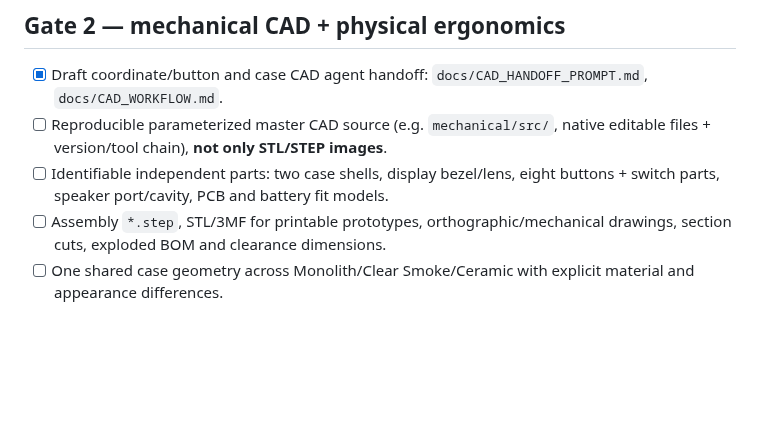
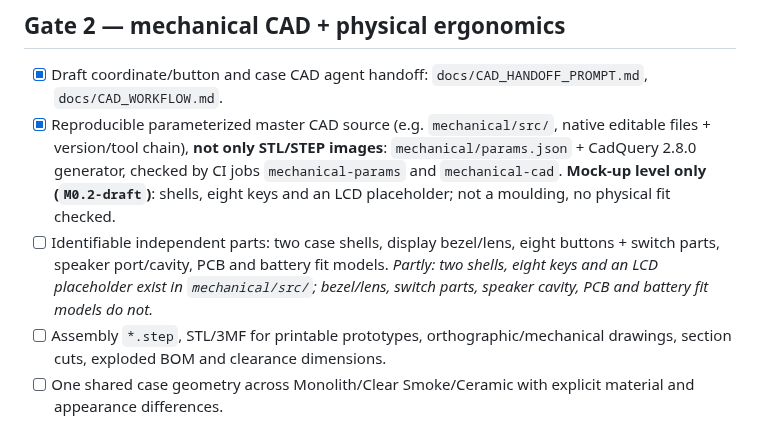
Before and after one commit to grayhex/brick, a Markdown page: docs/RELEASE_COMPLETENESS_CHECKLIST.md, the part around the change. Drawn GitHub-style; blank space fills up the shorter version.

Commit message:
docs: checklist Gate 2 — параметрический исходник макета корпуса есть (макетный уровень), остальные части отмечены как отсутствующие
Co-Authored-By: Claude Sonnet 5.5 <noreply@anthropic.com>
Claude-Session: https://claude.ai/code/session_01N6jv3mfEwiuQqrDYnq6Hi9

```diff
--- a/docs/RELEASE_COMPLETENESS_CHECKLIST.md
+++ b/docs/RELEASE_COMPLETENESS_CHECKLIST.md
@@ -33,8 +33,8 @@ References: [REFERENCE_PROJECTS.md](REFERENCE_PROJECTS.md). Current prototype au
 ## Gate 2 — mechanical CAD + physical ergonomics
 
 - [x] Draft coordinate/button and case CAD agent handoff: `docs/CAD_HANDOFF_PROMPT.md`, `docs/CAD_WORKFLOW.md`.
-- [ ] Reproducible parameterized master CAD source (e.g. `mechanical/src/`, native editable files + version/tool chain), **not only STL/STEP images**.
-- [ ] Identifiable independent parts: two case shells, display bezel/lens, eight buttons + switch parts, speaker port/cavity, PCB and battery fit models.
+- [x] Reproducible parameterized master CAD source (e.g. `mechanical/src/`, native editable files + version/tool chain), **not only STL/STEP images**: `mechanical/params.json` + CadQuery 2.8.0 generator, checked by CI jobs `mechanical-params` and `mechanical-cad`. **Mock-up level only (`M0.2-draft`)**: shells, eight keys and an LCD placeholder; not a moulding, no physical fit checked.
+- [ ] Identifiable independent parts: two case shells, display bezel/lens, eight buttons + switch parts, speaker port/cavity, PCB and battery fit models. *Partly: two shells, eight keys and an LCD placeholder exist in `mechanical/src/`; bezel/lens, switch parts, speaker cavity, PCB and battery fit models do not.*
 - [ ] Assembly `*.step`, STL/3MF for printable prototypes, orthographic/mechanical drawings, section cuts, exploded BOM and clearance dimensions.
 - [ ] One shared case geometry across Monolith/Clear Smoke/Ceramic with explicit material and appearance differences.
 - [ ] 1:1 printed ergonomic prototype test for grip, fingertip travel and zero palm activation; four direction keys must be separated.
```
